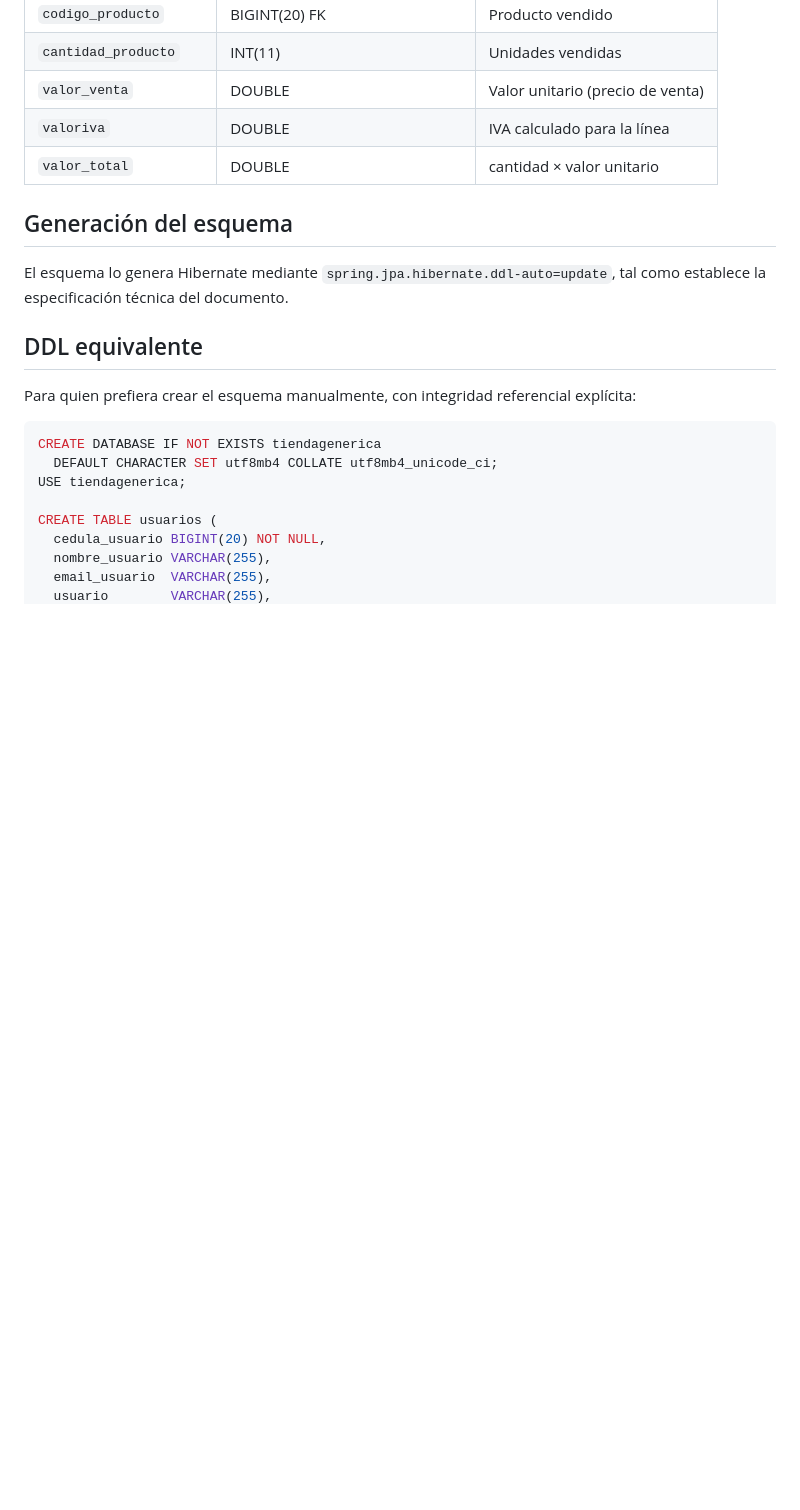
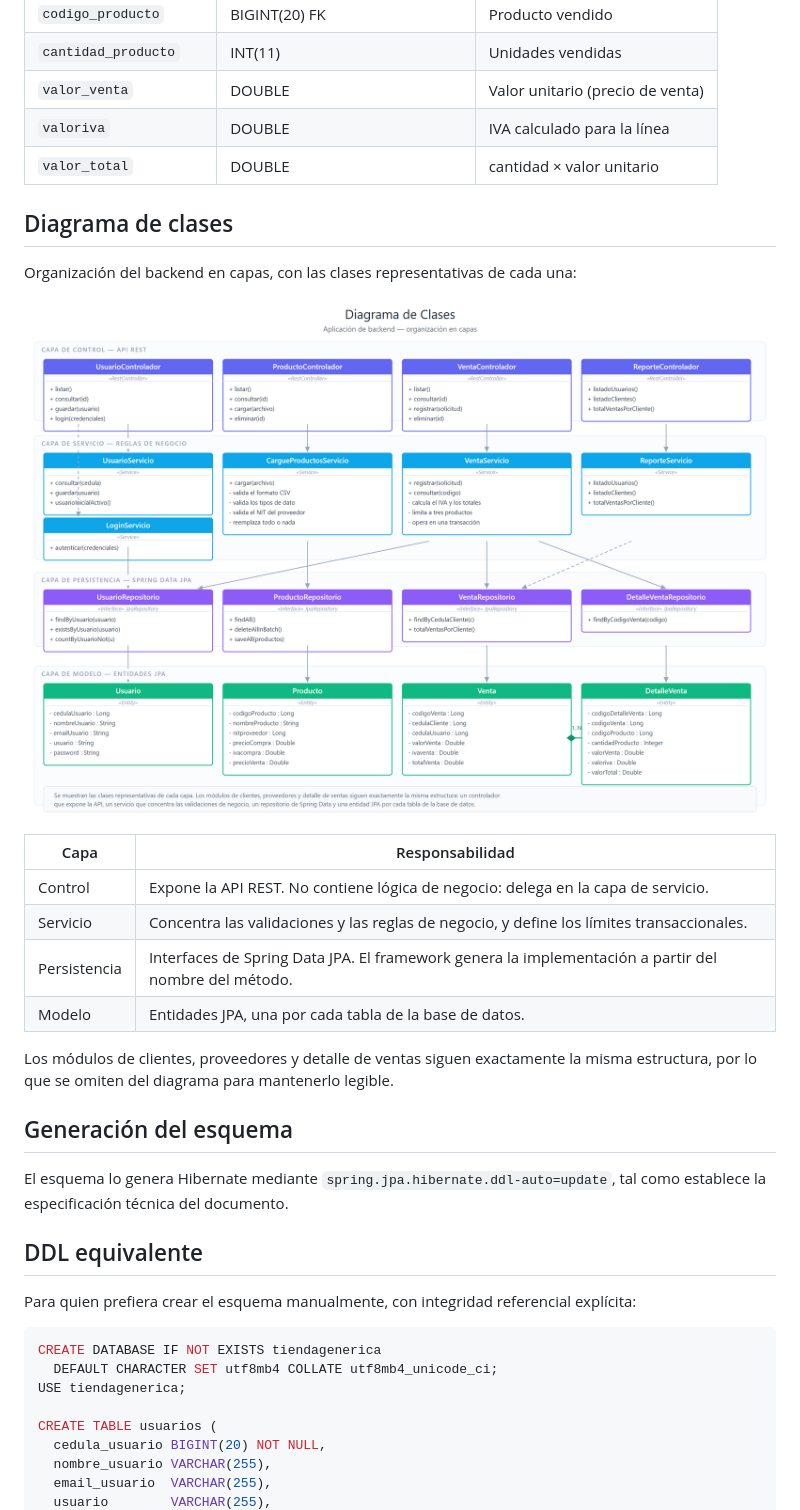
Before and after one commit to MaxitoJM/Tienda-virtual-SD, a Markdown page: docs/05-modelo-de-datos.md, the part around the change. GitHub-like rendering; pictures changed too: docs/diagramas/04-diagrama-de-clases.png (added); blank space fills up the shorter version.

Commit message:
docs: diagrama de clases del backend
Diagrama de las cuatro capas de la aplicacion de backend con las clases
representativas de cada una, sus operaciones publicas y las dependencias
reales entre capas. Se incorpora al documento de entrega y al capitulo del
modelo de datos.

```diff
--- a/docs/05-modelo-de-datos.md
+++ b/docs/05-modelo-de-datos.md
@@ -120,6 +120,22 @@ erDiagram
 | `valoriva` | DOUBLE | IVA calculado para la línea |
 | `valor_total` | DOUBLE | cantidad × valor unitario |
 
+## Diagrama de clases
+
+Organización del backend en capas, con las clases representativas de cada una:
+
+![Diagrama de clases](diagramas/04-diagrama-de-clases.png)
+
+| Capa | Responsabilidad |
+|---|---|
+| Control | Expone la API REST. No contiene lógica de negocio: delega en la capa de servicio. |
+| Servicio | Concentra las validaciones y las reglas de negocio, y define los límites transaccionales. |
+| Persistencia | Interfaces de Spring Data JPA. El framework genera la implementación a partir del nombre del método. |
+| Modelo | Entidades JPA, una por cada tabla de la base de datos. |
+
+Los módulos de clientes, proveedores y detalle de ventas siguen exactamente la misma
+estructura, por lo que se omiten del diagrama para mantenerlo legible.
+
 ## Generación del esquema
 
 El esquema lo genera Hibernate mediante `spring.jpa.hibernate.ddl-auto=update`,
```
Also changed, not shown: README.md (+1 -1 lines), 3 other files.
